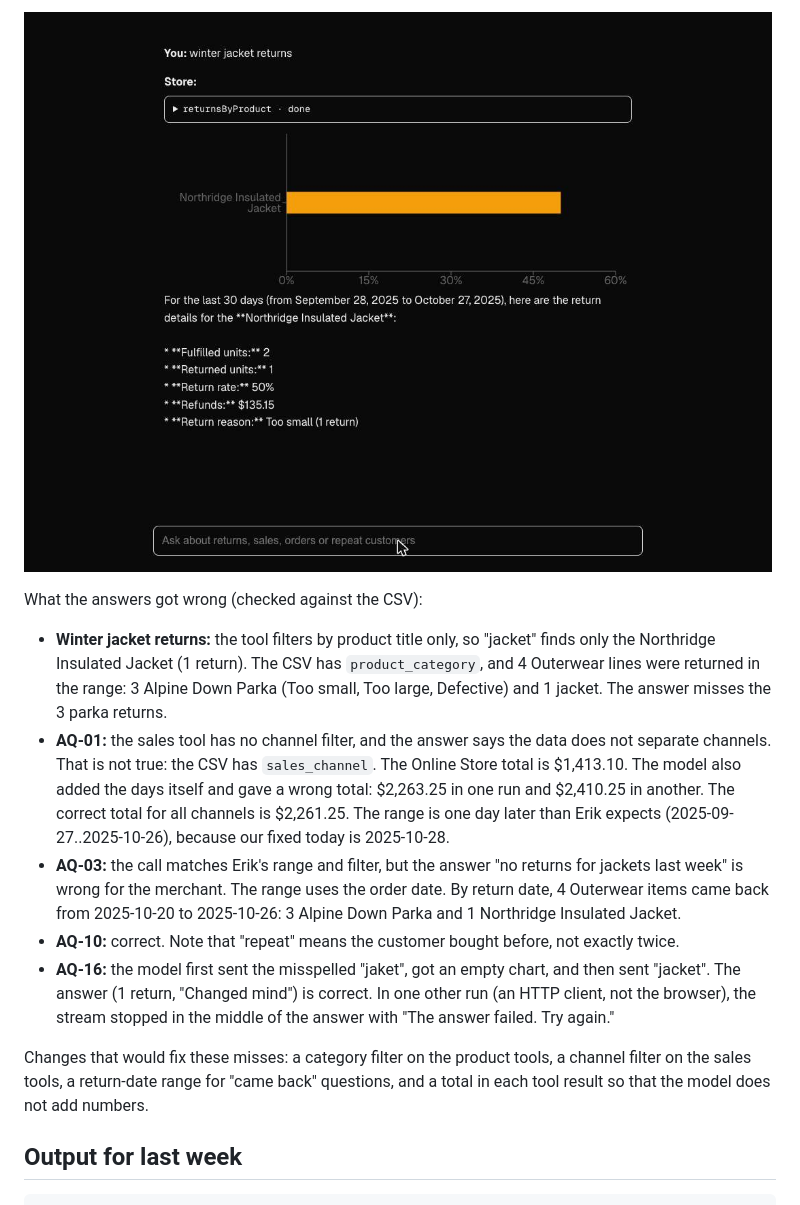
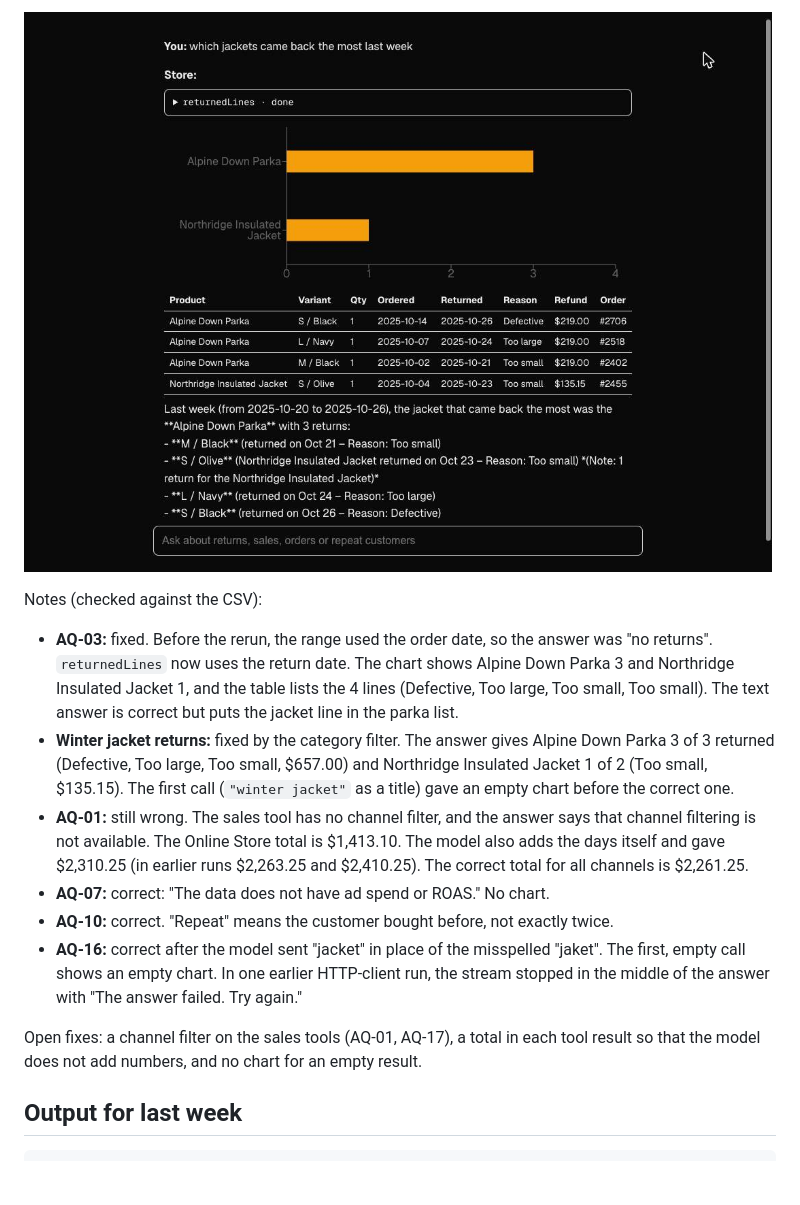
Before and after one commit to anuj846k/store-metrics-zero, a Markdown page: README.md, the part around one of its changes. Rendered like a GitHub page; pictures changed too: docs/screenshots/live-aq-03.jpg (added), docs/screenshots/live-winter-jackets.jpg (deleted); blank space fills up the shorter version.

Commit message:
Record live AQ-03 rerun and acceptance results in README

```diff
--- a/README.md
+++ b/README.md
@@ -170,15 +172,16 @@ Score for these 6: correct call 4 of 6, render crashes 0, slowest first chart 3.
 
-![Live app: winter jacket returns](docs/screenshots/live-winter-jackets.jpg)
+![Live app: AQ-03 rerun, jackets that came back last week](docs/screenshots/live-aq-03.jpg)
 
-What the answers got wrong (checked against the CSV):
+Notes (checked against the CSV):
 
-- **Winter jacket returns:** the tool filters by product title only, so "jacket" finds only the Northridge Insulated Jacket (1 return). The CSV has `product_category`, and 4 Outerwear lines were returned in the range: 3 Alpine Down Parka (Too small, Too large, Defective) and 1 jacket. The answer misses the 3 parka returns.
-- **AQ-01:** the sales tool has no channel filter, and the answer says the data does not separate channels. That is not true: the CSV has `sales_channel`. The Online Store total is $1,413.10. The model also added the days itself and gave a wrong total: $2,263.25 in one run and $2,410.25 in another. The correct total for all channels is $2,261.25. The range is one day later than Erik expects (2025-09-27..2025-10-26), because our fixed today is 2025-10-28.
-- **AQ-03:** the call matches Erik's range and filter, but the answer "no returns for jackets last week" is wrong for the merchant. The range uses the order date. By return date, 4 Outerwear items came back from 2025-10-20 to 2025-10-26: 3 Alpine Down Parka and 1 Northridge Insulated Jacket.
-- **AQ-10:** correct. Note that "repeat" means the customer bought before, not exactly twice.
-- **AQ-16:** the model first sent the misspelled "jaket", got an empty chart, and then sent "jacket". The answer (1 return, "Changed mind") is correct. In one other run (an HTTP client, not the browser), the stream stopped in the middle of the answer with "The answer failed. Try again."
+- **AQ-03:** fixed. Before the rerun, the range used the order date, so the answer was "no returns". `returnedLines` now uses the return date. The chart shows Alpine Down Parka 3 and Northridge Insulated Jacket 1, and the table lists the 4 lines (Defective, Too large, Too small, Too small). The text answer is correct but puts the jacket line in the parka list.
+- **Winter jacket returns:** fixed by the category filter. The answer gives Alpine Down Parka 3 of 3 returned (Defective, Too large, Too small, $657.00) and Northridge Insulated Jacket 1 of 2 (Too small, $135.15). The first call (`"winter jacket"` as a title) gave an empty chart before the correct one.
+- **AQ-01:** still wrong. The sales tool has no channel filter, and the answer says that channel filtering is not available. The Online Store total is $1,413.10. The model also adds the days itself and gave $2,310.25 (in earlier runs $2,263.25 and $2,410.25). The correct total for all channels is $2,261.25.
+- **AQ-07:** correct: "The data does not have ad spend or ROAS." No chart.
+- **AQ-10:** correct. "Repeat" means the customer bought before, not exactly twice.
+- **AQ-16:** correct after the model sent "jacket" in place of the misspelled "jaket". The first, empty call shows an empty chart. In one earlier HTTP-client run, the stream stopped in the middle of the answer with "The answer failed. Try again."
 
-Changes that would fix these misses: a category filter on the product tools, a channel filter on the sales tools, a return-date range for "came back" questions, and a total in each tool result so that the model does not add numbers.
+Open fixes: a channel filter on the sales tools (AQ-01, AQ-17), a total in each tool result so that the model does not add numbers, and no chart for an empty result.
 
 ## Output for last week
 
```
Also changed, not shown: other parts of README.md (+9 -7 lines).
